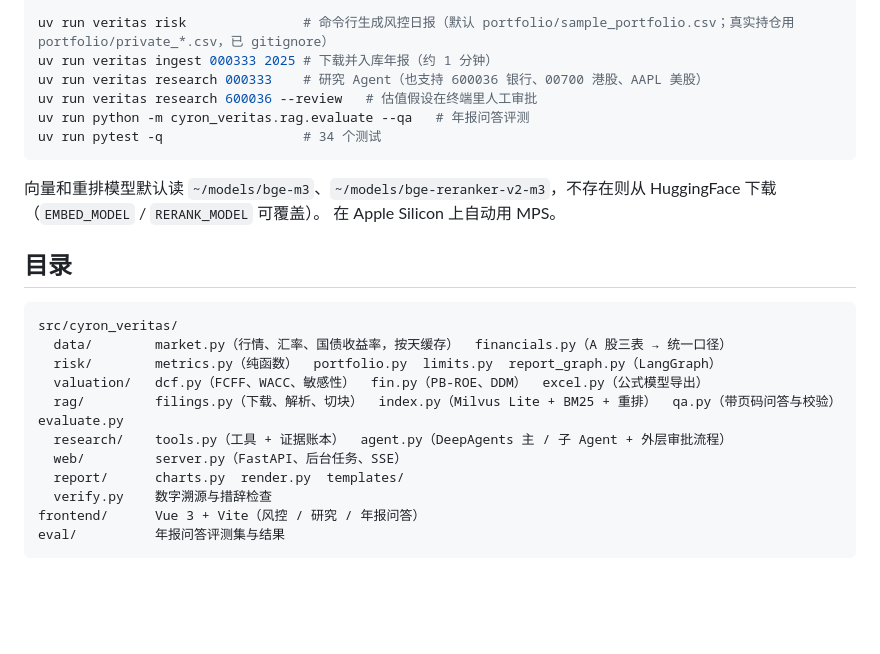
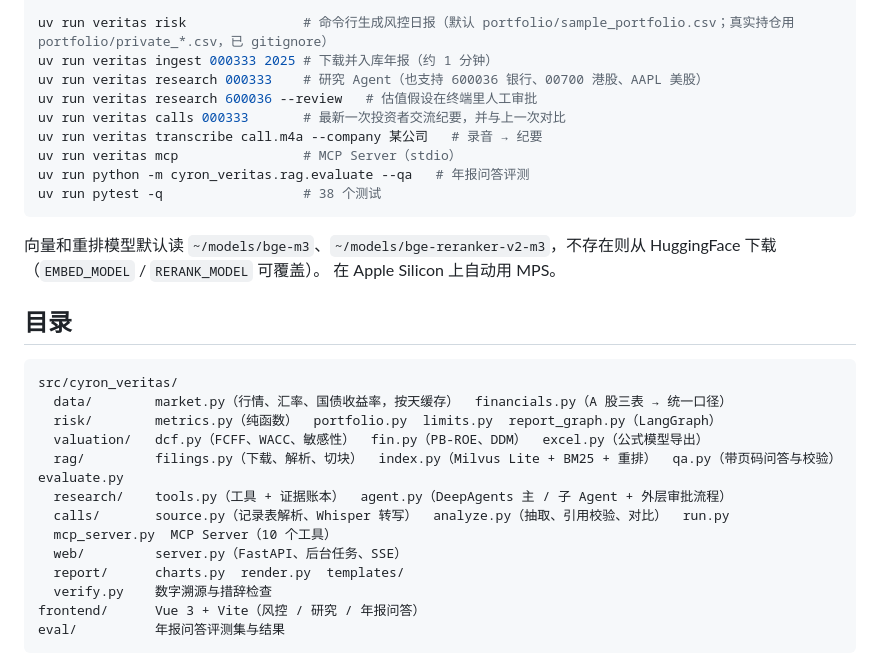
Before and after one commit to zechen981013/cyron-veritas, a Markdown page: README.md, the part around one of its changes. GitHub-like rendering; blank space fills up the shorter version.

````diff
--- a/README.md
+++ b/README.md
@@ -141,8 +170,11 @@ uv run veritas risk               # 命令行生成风控日报（默认 portfol
 uv run veritas ingest 000333 2025 # 下载并入库年报（约 1 分钟）
 uv run veritas research 000333    # 研究 Agent（也支持 600036 银行、00700 港股、AAPL 美股）
 uv run veritas research 600036 --review   # 估值假设在终端里人工审批
+uv run veritas calls 000333       # 最新一次投资者交流纪要，并与上一次对比
+uv run veritas transcribe call.m4a --company 某公司   # 录音 → 纪要
+uv run veritas mcp                # MCP Server（stdio）
 uv run python -m cyron_veritas.rag.evaluate --qa   # 年报问答评测
-uv run pytest -q                  # 34 个测试
+uv run pytest -q                  # 38 个测试
 ```
 
 向量和重排模型默认读 `~/models/bge-m3`、`~/models/bge-reranker-v2-m3`，不存在则从 HuggingFace 下载（`EMBED_MODEL` / `RERANK_MODEL` 可覆盖）。
@@ -157,6 +189,8 @@ src/cyron_veritas/
   valuation/   dcf.py（FCFF、WACC、敏感性）  fin.py（PB-ROE、DDM）  excel.py（公式模型导出）
   rag/         filings.py（下载、解析、切块）  index.py（Milvus Lite + BM25 + 重排）  qa.py（带页码问答与校验）  evaluate.py
   research/    tools.py（工具 + 证据账本）  agent.py（DeepAgents 主 / 子 Agent + 外层审批流程）
+  calls/       source.py（记录表解析、Whisper 转写）  analyze.py（抽取、引用校验、对比）  run.py
+  mcp_server.py  MCP Server（10 个工具）
   web/         server.py（FastAPI、后台任务、SSE）
   report/      charts.py  render.py  templates/
   verify.py    数字溯源与措辞检查
````
Also changed, not shown: other parts of README.md (+36 -7 lines), docs/ui_calls.jpg (added), 15 other files.
